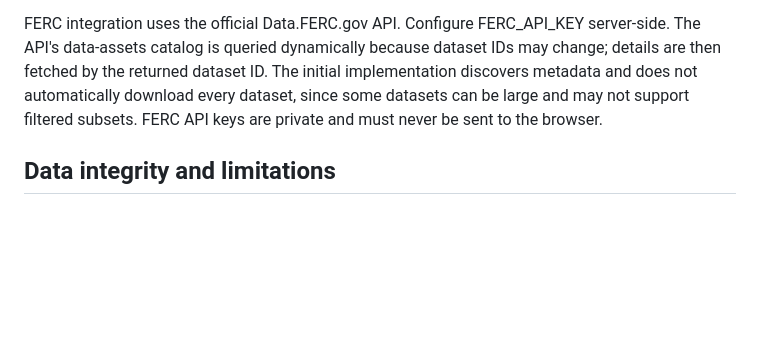
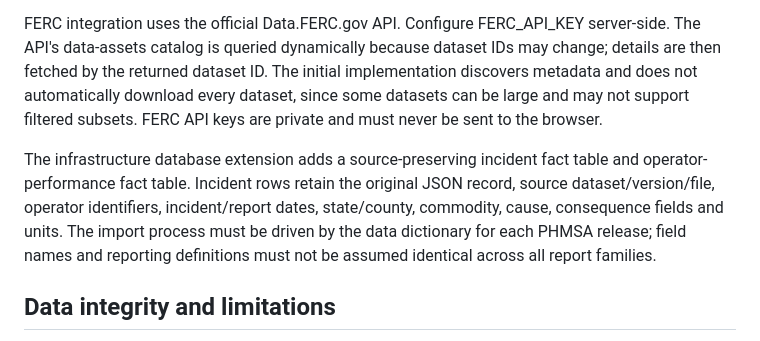
Before and after one commit to Whitney-Moss-ML-AI-Engineer/globalblocs-financial-intelligence, a Markdown page: docs/15_energy/ENERGY_INTELLIGENCE.md, the part around the change. GitHub-like rendering; blank space fills up the shorter version.

Commit message:
Document infrastructure incident data model and lineage

```diff
--- a/docs/15_energy/ENERGY_INTELLIGENCE.md
+++ b/docs/15_energy/ENERGY_INTELLIGENCE.md
@@ -46,6 +46,8 @@ Detailed National Pipeline Mapping System (NPMS) GIS information is restricted.
 
 FERC integration uses the official Data.FERC.gov API. Configure FERC_API_KEY server-side. The API's data-assets catalog is queried dynamically because dataset IDs may change; details are then fetched by the returned dataset ID. The initial implementation discovers metadata and does not automatically download every dataset, since some datasets can be large and may not support filtered subsets. FERC API keys are private and must never be sent to the browser.
 
+The infrastructure database extension adds a source-preserving incident fact table and operator-performance fact table. Incident rows retain the original JSON record, source dataset/version/file, operator identifiers, incident/report dates, state/county, commodity, cause, consequence fields and units. The import process must be driven by the data dictionary for each PHMSA release; field names and reporting definitions must not be assumed identical across all report families.
+
 ## Data integrity and limitations
 - No synthetic commodity prices or company financials are displayed.
 - yfinance output is labeled historical market data with observation dates and provider disclaimers.
```
